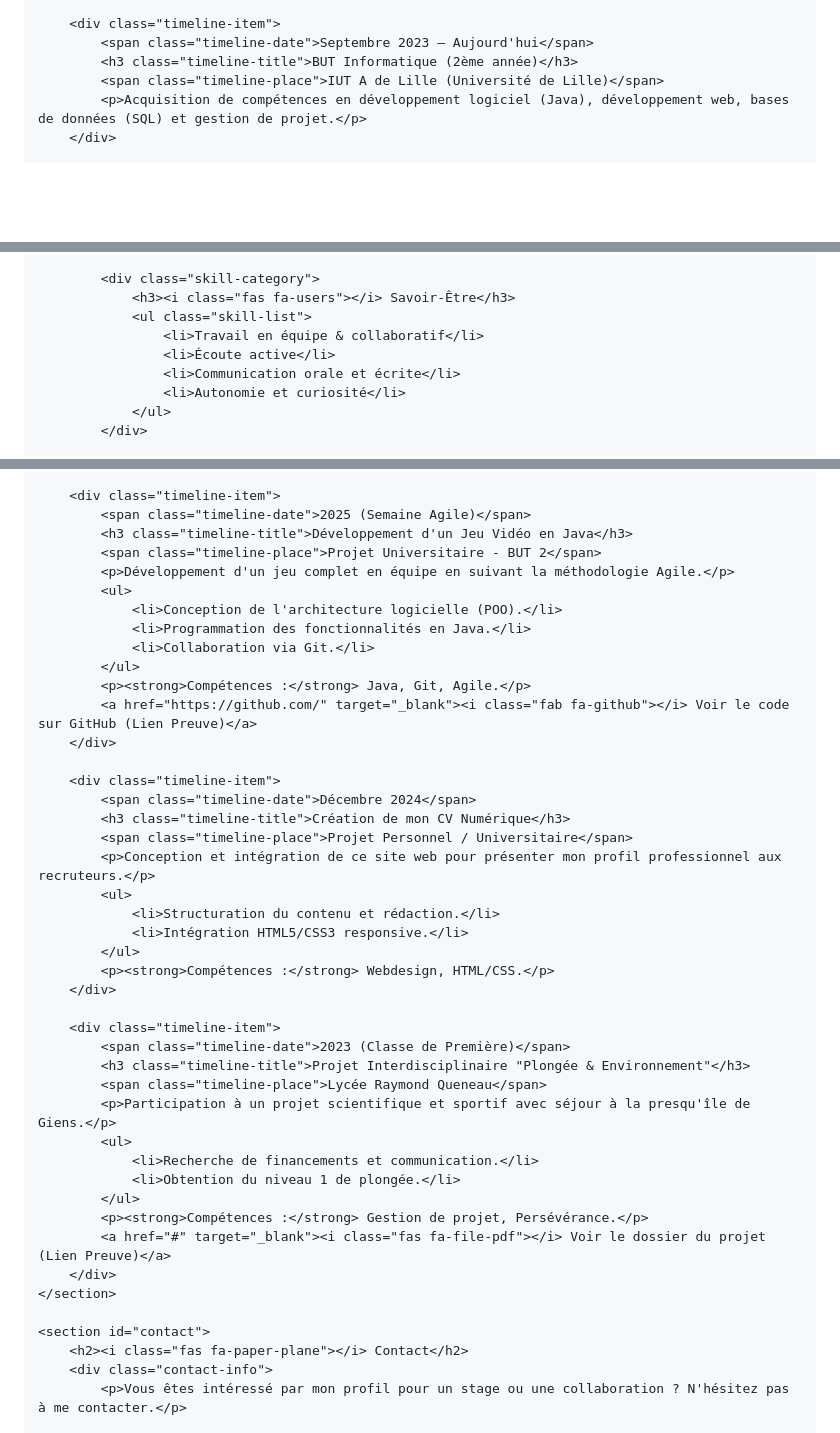
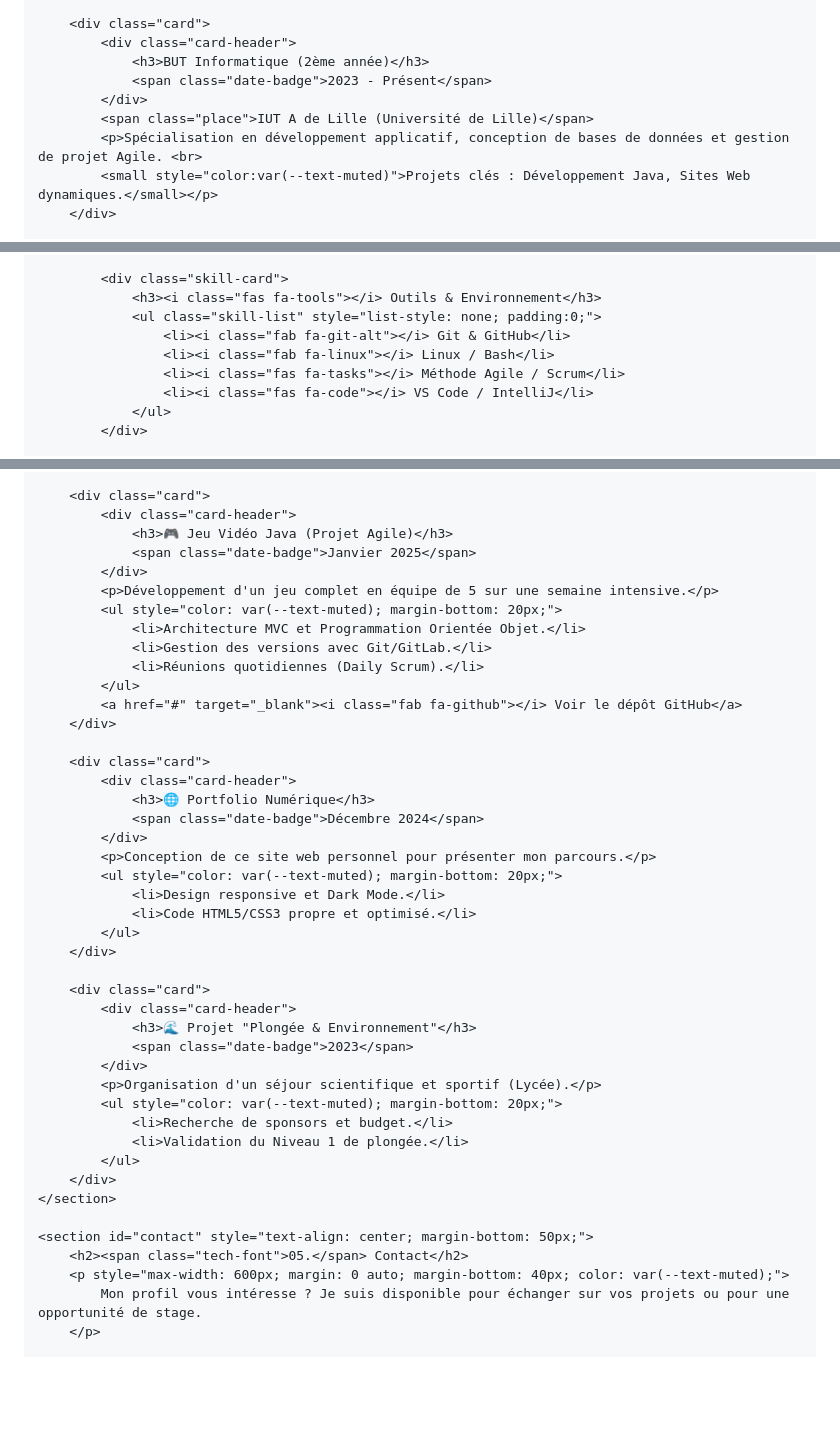
Before and after one commit to sarnack/Martin.github.io, a Markdown page: README.md, 3 parts joined by grey strips. Rendered like a GitHub page; blank space fills up the shorter version.

```diff
--- a/README.md
+++ b/README.md
@@ -219,8 +318,11 @@
 
-        <div class="timeline-item">
-            <span class="timeline-date">Septembre 2023 – Aujourd'hui</span>
-            <h3 class="timeline-title">BUT Informatique (2ème année)</h3>
-            <span class="timeline-place">IUT A de Lille (Université de Lille)</span>
-            <p>Acquisition de compétences en développement logiciel (Java), développement web, bases de données (SQL) et gestion de projet.</p>
+        <div class="card">
+            <div class="card-header">
+                <h3>BUT Informatique (2ème année)</h3>
+                <span class="date-badge">2023 - Présent</span>
+            </div>
+            <span class="place">IUT A de Lille (Université de Lille)</span>
+            <p>Spécialisation en développement applicatif, conception de bases de données et gestion de projet Agile. <br>
+            <small style="color:var(--text-muted)">Projets clés : Développement Java, Sites Web dynamiques.</small></p>
         </div>
 
@@ -254,13 +351,13 @@
                 </ul>
             </div>
 
-            <div class="skill-category">
-                <h3><i class="fas fa-users"></i> Savoir-Être</h3>
-                <ul class="skill-list">
-                    <li>Travail en équipe & collaboratif</li>
-                    <li>Écoute active</li>
-                    <li>Communication orale et écrite</li>
-                    <li>Autonomie et curiosité</li>
+            <div class="skill-card">
+                <h3><i class="fas fa-tools"></i> Outils & Environnement</h3>
+                <ul class="skill-list" style="list-style: none; padding:0;">
+                    <li><i class="fab fa-git-alt"></i> Git & GitHub</li>
+                    <li><i class="fab fa-linux"></i> Linux / Bash</li>
+                    <li><i class="fas fa-tasks"></i> Méthode Agile / Scrum</li>
+                    <li><i class="fas fa-code"></i> VS Code / IntelliJ</li>
                 </ul>
             </div>
 
@@ -279,46 +378,46 @@
 
-        <div class="timeline-item">
-            <span class="timeline-date">2025 (Semaine Agile)</span>
-            <h3 class="timeline-title">Développement d'un Jeu Vidéo en Java</h3>
-            <span class="timeline-place">Projet Universitaire - BUT 2</span>
-            <p>Développement d'un jeu complet en équipe en suivant la méthodologie Agile.</p>
-            <ul>
-                <li>Conception de l'architecture logicielle (POO).</li>
-                <li>Programmation des fonctionnalités en Java.</li>
-                <li>Collaboration via Git.</li>
+        <div class="card">
+            <div class="card-header">
+                <h3>🎮 Jeu Vidéo Java (Projet Agile)</h3>
+                <span class="date-badge">Janvier 2025</span>
+            </div>
+            <p>Développement d'un jeu complet en équipe de 5 sur une semaine intensive.</p>
+            <ul style="color: var(--text-muted); margin-bottom: 20px;">
+                <li>Architecture MVC et Programmation Orientée Objet.</li>
+                <li>Gestion des versions avec Git/GitLab.</li>
+                <li>Réunions quotidiennes (Daily Scrum).</li>
             </ul>
-            <p><strong>Compétences :</strong> Java, Git, Agile.</p>
-            <a href="https://github.com/" target="_blank"><i class="fab fa-github"></i> Voir le code sur GitHub (Lien Preuve)</a>
+            <a href="#" target="_blank"><i class="fab fa-github"></i> Voir le dépôt GitHub</a>
         </div>
 
-        <div class="timeline-item">
-            <span class="timeline-date">Décembre 2024</span>
-            <h3 class="timeline-title">Création de mon CV Numérique</h3>
-            <span class="timeline-place">Projet Personnel / Universitaire</span>
-            <p>Conception et intégration de ce site web pour présenter mon profil professionnel aux recruteurs.</p>
-            <ul>
-                <li>Structuration du contenu et rédaction.</li>
-                <li>Intégration HTML5/CSS3 responsive.</li>
+        <div class="card">
+            <div class="card-header">
+                <h3>🌐 Portfolio Numérique</h3>
+                <span class="date-badge">Décembre 2024</span>
+            </div>
+            <p>Conception de ce site web personnel pour présenter mon parcours.</p>
+            <ul style="color: var(--text-muted); margin-bottom: 20px;">
+                <li>Design responsive et Dark Mode.</li>
+                <li>Code HTML5/CSS3 propre et optimisé.</li>
             </ul>
-            <p><strong>Compétences :</strong> Webdesign, HTML/CSS.</p>
         </div>
 
-        <div class="timeline-item">
-            <span class="timeline-date">2023 (Classe de Première)</span>
-            <h3 class="timeline-title">Projet Interdisciplinaire "Plongée & Environnement"</h3>
-            <span class="timeline-place">Lycée Raymond Queneau</span>
-            <p>Participation à un projet scientifique et sportif avec séjour à la presqu'île de Giens.</p>
-            <ul>
-                <li>Recherche de financements et communication.</li>
-                <li>Obtention du niveau 1 de plongée.</li>
+        <div class="card">
+            <div class="card-header">
+                <h3>🌊 Projet "Plongée & Environnement"</h3>
+                <span class="date-badge">2023</span>
+            </div>
+            <p>Organisation d'un séjour scientifique et sportif (Lycée).</p>
+            <ul style="color: var(--text-muted); margin-bottom: 20px;">
+                <li>Recherche de sponsors et budget.</li>
+                <li>Validation du Niveau 1 de plongée.</li>
             </ul>
-            <p><strong>Compétences :</strong> Gestion de projet, Persévérance.</p>
-            <a href="#" target="_blank"><i class="fas fa-file-pdf"></i> Voir le dossier du projet (Lien Preuve)</a>
         </div>
     </section>
 
-    <section id="contact">
-        <h2><i class="fas fa-paper-plane"></i> Contact</h2>
-        <div class="contact-info">
-            <p>Vous êtes intéressé par mon profil pour un stage ou une collaboration ? N'hésitez pas à me contacter.</p>
+    <section id="contact" style="text-align: center; margin-bottom: 50px;">
+        <h2><span class="tech-font">05.</span> Contact</h2>
+        <p style="max-width: 600px; margin: 0 auto; margin-bottom: 40px; color: var(--text-muted);">
+            Mon profil vous intéresse ? Je suis disponible pour échanger sur vos projets ou pour une opportunité de stage.
+        </p>
 
```
Also changed, not shown: other parts of README.md (+270 -171 lines).
